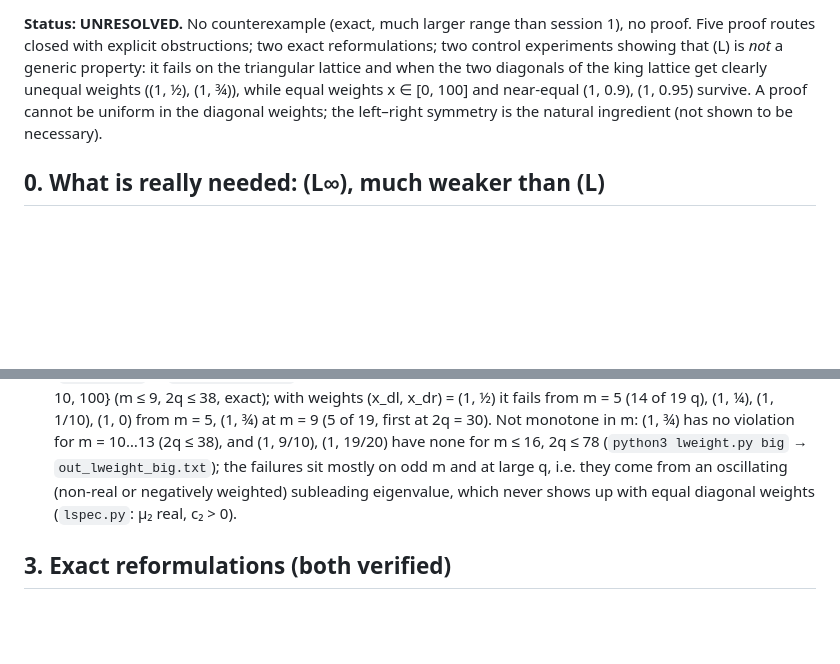
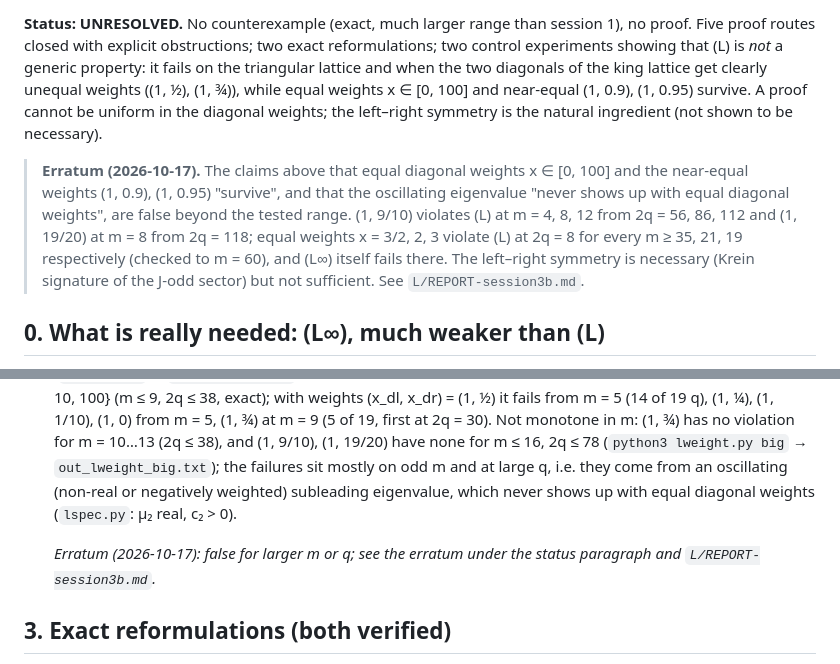
Before and after one commit to dawidrylko/domino-tiling, a Markdown page: research/king-entropy/L-NOTE.md, 2 parts joined by grey strips. Drawn GitHub-style; blank space fills up the shorter version.

Commit message:
docs(research): erratum on equal-weight (L) claims in L-NOTE and session 2 report

```diff
--- a/research/king-entropy/L-NOTE.md
+++ b/research/king-entropy/L-NOTE.md
@@ -11,6 +11,14 @@ lattice and when the two diagonals of the king lattice get clearly unequal weigh
 (1, ¾)), while equal weights x ∈ [0, 100] and near-equal (1, 0.9), (1, 0.95) survive. A proof
 cannot be uniform in the diagonal weights; the left–right symmetry is the natural ingredient
 (not shown to be necessary).
+
+> **Erratum (2026-10-17).** The claims above that equal diagonal weights x ∈ [0, 100] and the
+> near-equal weights (1, 0.9), (1, 0.95) "survive", and that the oscillating eigenvalue "never shows up
+> with equal diagonal weights", are false beyond the tested range. (1, 9/10) violates (L) at m = 4, 8, 12
+> from 2q = 56, 86, 112 and (1, 19/20) at m = 8 from 2q = 118; equal weights x = 3/2, 2, 3 violate (L)
+> at 2q = 8 for every m ≥ 35, 21, 19 respectively (checked to m = 60), and (L∞) itself fails there.
+> The left–right symmetry is necessary (Krein signature of the J-odd sector) but not sufficient.
+> See `L/REPORT-session3b.md`.
 
 ## 0. What is really needed: (L∞), much weaker than (L)
 
@@ -71,6 +79,9 @@ deep in the asymptotic regime (constant ratio).
    large q, i.e. they come from an oscillating (non-real or negatively weighted) subleading
    eigenvalue, which never shows up with equal diagonal weights (`lspec.py`: μ₂ real, c₂ > 0).
 
+   *Erratum (2026-10-17): false for larger m or q; see the erratum under the status paragraph
+   and `L/REPORT-session3b.md`.*
+
 ## 3. Exact reformulations (both verified)
 
 **(R1) Path parity of superpositions** (`lparity.py` → `out_lparity.txt`). Put X on rows
```
Also changed, not shown: research/king-entropy/REPORT-session2.md (+3 -0 lines).
